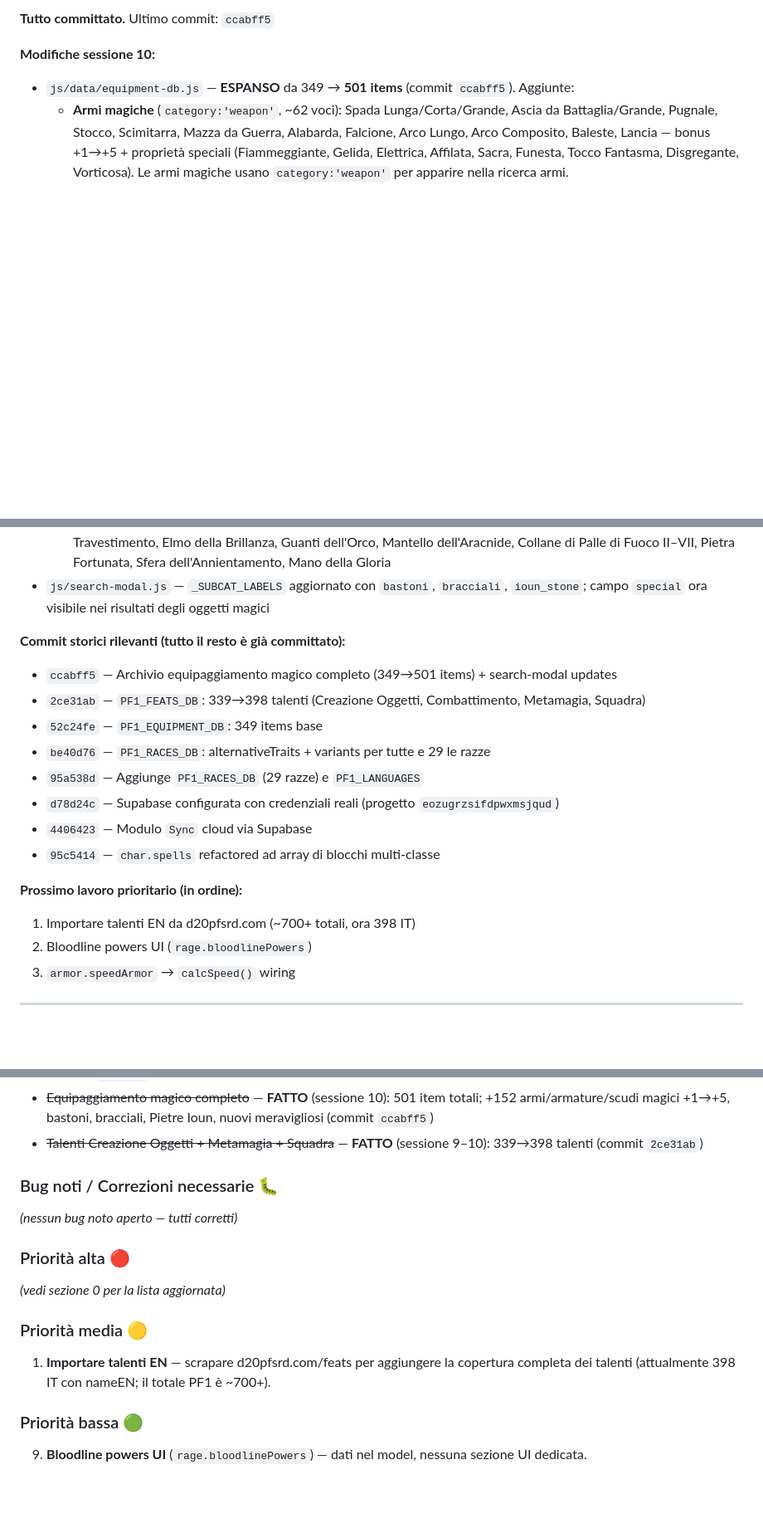
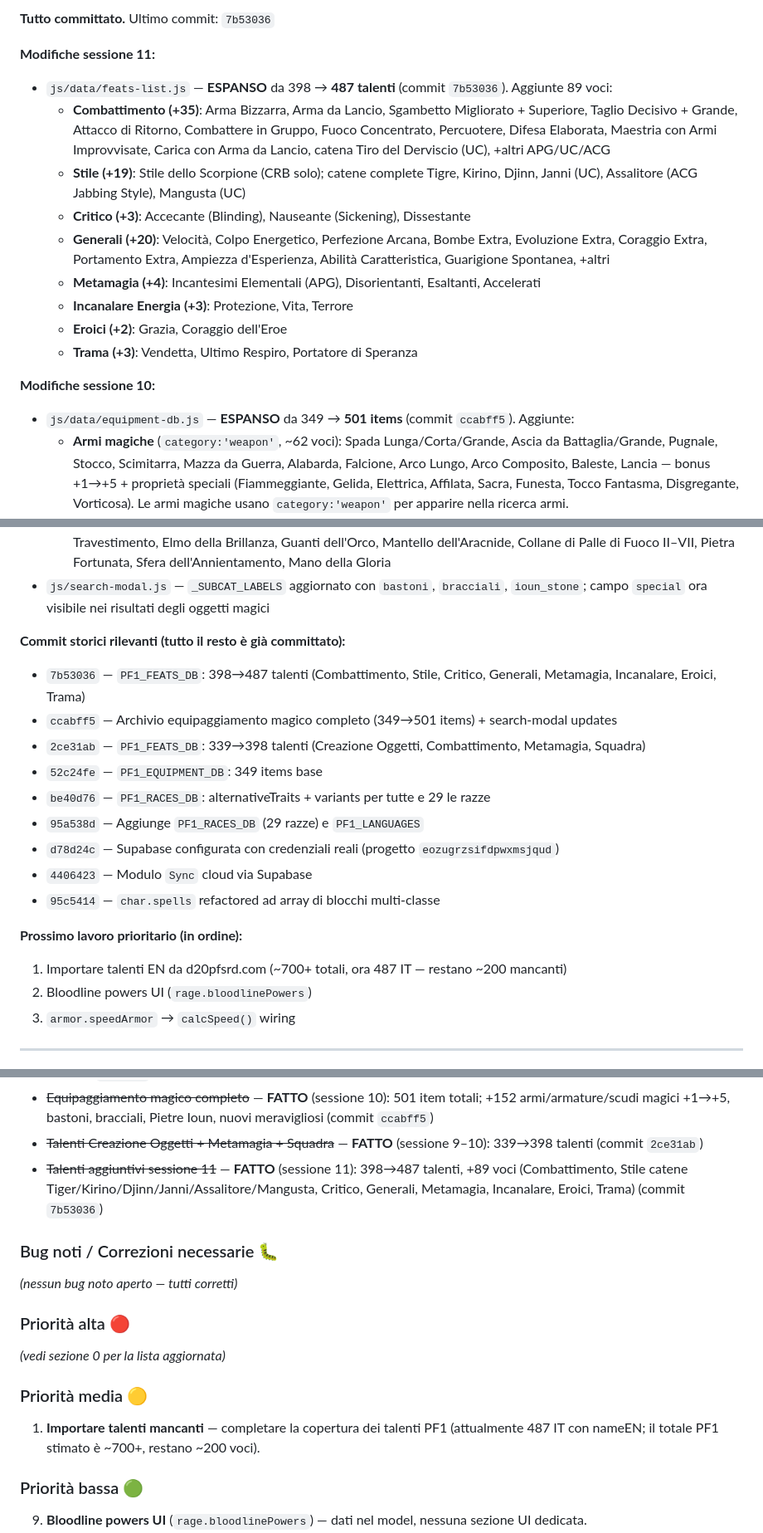
Before and after one commit to LoSbara/pathfinder-scheda, a Markdown page: CLAUDE.md, 3 parts joined by grey strips. Shown at 83% size. Rendered like a GitHub page; blank space fills up the shorter version.

Commit message:
docs: update CLAUDE.md for session 11 (487 feats)

```diff
--- a/CLAUDE.md
+++ b/CLAUDE.md
@@ -15,5 +15,16 @@
 
-**Tutto committato.** Ultimo commit: `ccabff5`
+**Tutto committato.** Ultimo commit: `7b53036`
+
+**Modifiche sessione 11:**
+- `js/data/feats-list.js` — **ESPANSO** da 398 → **487 talenti** (commit `7b53036`). Aggiunte 89 voci:
+  - **Combattimento (+35)**: Arma Bizzarra, Arma da Lancio, Sgambetto Migliorato + Superiore, Taglio Decisivo + Grande, Attacco di Ritorno, Combattere in Gruppo, Fuoco Concentrato, Percuotere, Difesa Elaborata, Maestria con Armi Improvvisate, Carica con Arma da Lancio, catena Tiro del Derviscio (UC), +altri APG/UC/ACG
+  - **Stile (+19)**: Stile dello Scorpione (CRB solo); catene complete Tigre, Kirino, Djinn, Janni (UC), Assalitore (ACG Jabbing Style), Mangusta (UC)
+  - **Critico (+3)**: Accecante (Blinding), Nauseante (Sickening), Dissestante
+  - **Generali (+20)**: Velocità, Colpo Energetico, Perfezione Arcana, Bombe Extra, Evoluzione Extra, Coraggio Extra, Portamento Extra, Ampiezza d'Esperienza, Abilità Caratteristica, Guarigione Spontanea, +altri
+  - **Metamagia (+4)**: Incantesimi Elementali (APG), Disorientanti, Esaltanti, Accelerati
+  - **Incanalare Energia (+3)**: Protezione, Vita, Terrore
+  - **Eroici (+2)**: Grazia, Coraggio dell'Eroe
+  - **Trama (+3)**: Vendetta, Ultimo Respiro, Portatore di Speranza
 
 **Modifiche sessione 10:**
 - `js/data/equipment-db.js` — **ESPANSO** da 349 → **501 items** (commit `ccabff5`). Aggiunte:
@@ -27,6 +38,7 @@
 - `js/search-modal.js` — `_SUBCAT_LABELS` aggiornato con `bastoni`, `bracciali`, `ioun_stone`; campo `special` ora visibile nei risultati degli oggetti magici
 
 **Commit storici rilevanti (tutto il resto è già committato):**
+- `7b53036` — `PF1_FEATS_DB`: 398→487 talenti (Combattimento, Stile, Critico, Generali, Metamagia, Incanalare, Eroici, Trama)
 - `ccabff5` — Archivio equipaggiamento magico completo (349→501 items) + search-modal updates
 - `2ce31ab` — `PF1_FEATS_DB`: 339→398 talenti (Creazione Oggetti, Combattimento, Metamagia, Squadra)
 - `52c24fe` — `PF1_EQUIPMENT_DB`: 349 items base
@@ -37,7 +49,7 @@
 - `95c5414` — `char.spells` refactored ad array di blocchi multi-classe
 
 **Prossimo lavoro prioritario (in ordine):**
-1. Importare talenti EN da d20pfsrd.com (~700+ totali, ora 398 IT)
+1. Importare talenti EN da d20pfsrd.com (~700+ totali, ora 487 IT — restano ~200 mancanti)
 2. Bloodline powers UI (`rage.bloodlinePowers`)
 3. `armor.speedArmor` → `calcSpeed()` wiring
 
@@ -599,6 +611,7 @@ Fantasy dark theme. Key CSS custom properties:
 - ~~`PF1_EQUIPMENT_DB` base~~ — **FATTO** (sessione 9): 349 item armi/armature/oggetti/magia; `SearchModal.openEquipment()` (commit `52c24fe`)
 - ~~Equipaggiamento magico completo~~ — **FATTO** (sessione 10): 501 item totali; +152 armi/armature/scudi magici +1→+5, bastoni, bracciali, Pietre Ioun, nuovi meravigliosi (commit `ccabff5`)
 - ~~Talenti Creazione Oggetti + Metamagia + Squadra~~ — **FATTO** (sessione 9–10): 339→398 talenti (commit `2ce31ab`)
+- ~~Talenti aggiuntivi sessione 11~~ — **FATTO** (sessione 11): 398→487 talenti, +89 voci (Combattimento, Stile catene Tiger/Kirino/Djinn/Janni/Assalitore/Mangusta, Critico, Generali, Metamagia, Incanalare, Eroici, Trama) (commit `7b53036`)
 
 ### Bug noti / Correzioni necessarie 🐛
 _(nessun bug noto aperto — tutti corretti)_
@@ -607,7 +620,7 @@ _(nessun bug noto aperto — tutti corretti)_
 _(vedi sezione 0 per la lista aggiornata)_
 
 ### Priorità media 🟡
-1. **Importare talenti EN** — scrapare d20pfsrd.com/feats per aggiungere la copertura completa dei talenti (attualmente 398 IT con nameEN; il totale PF1 è ~700+).
+1. **Importare talenti mancanti** — completare la copertura dei talenti PF1 (attualmente 487 IT con nameEN; il totale PF1 stimato è ~700+, restano ~200 voci).
 
 ### Priorità bassa 🟢
 9. **Bloodline powers UI** (`rage.bloodlinePowers`) — dati nel model, nessuna sezione UI dedicata.
```
Also changed, not shown: other parts of CLAUDE.md (+5 -5 lines).
